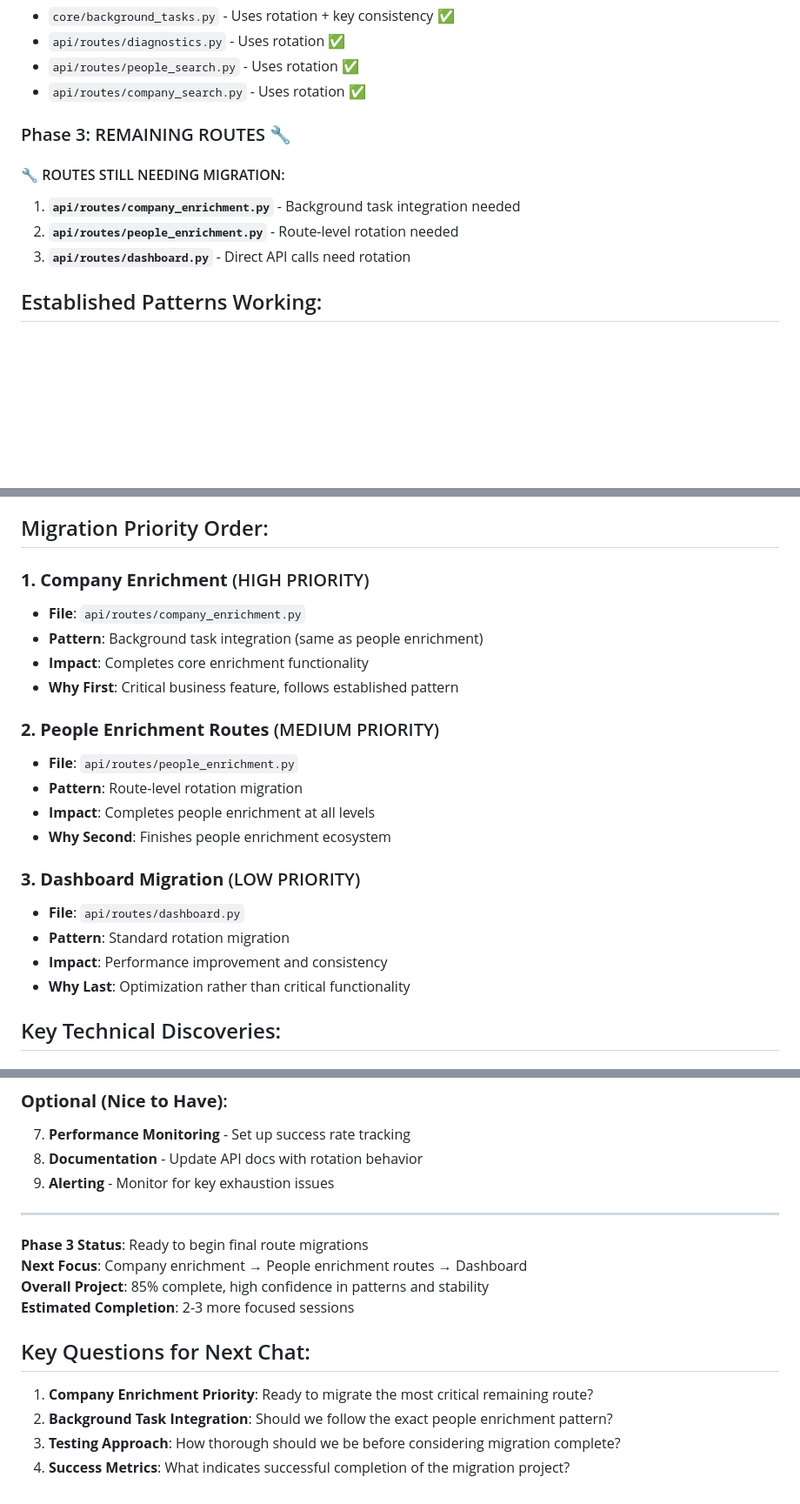
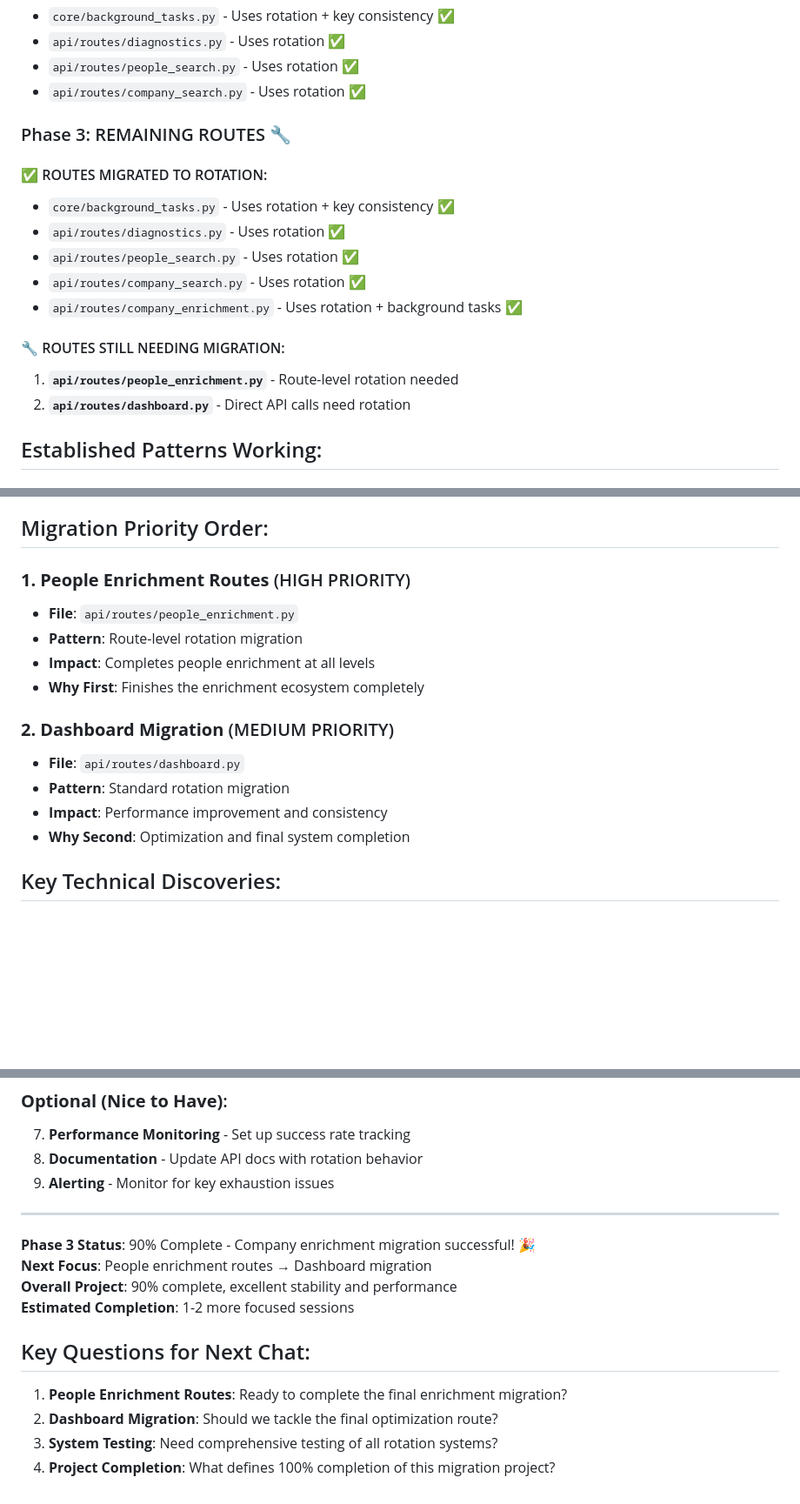
Before and after one commit to bashir0609/surfe_api_project, a Markdown page: chat-continuation.md, 3 parts joined by grey strips. Shown: that part at 87% size. Drawn GitHub-style; blank space fills up the shorter version.

```diff
--- a/chat-continuation.md
+++ b/chat-continuation.md
@@ -26,10 +27,16 @@
 
 ### Phase 3: REMAINING ROUTES 🔧
 
+#### ✅ ROUTES MIGRATED TO ROTATION:
+- `core/background_tasks.py` - Uses rotation + key consistency ✅
+- `api/routes/diagnostics.py` - Uses rotation ✅
+- `api/routes/people_search.py` - Uses rotation ✅
+- `api/routes/company_search.py` - Uses rotation ✅
+- `api/routes/company_enrichment.py` - Uses rotation + background tasks ✅
+
 #### 🔧 ROUTES STILL NEEDING MIGRATION:
-1. **`api/routes/company_enrichment.py`** - Background task integration needed
-2. **`api/routes/people_enrichment.py`** - Route-level rotation needed
-3. **`api/routes/dashboard.py`** - Direct API calls need rotation
+1. **`api/routes/people_enrichment.py`** - Route-level rotation needed
+2. **`api/routes/dashboard.py`** - Direct API calls need rotation
 
 ## Established Patterns Working:
 
@@ -88,23 +95,17 @@ function initPageSearch() {
 
 ## Migration Priority Order:
 
-### **1. Company Enrichment** (HIGH PRIORITY)
-- **File**: `api/routes/company_enrichment.py`
-- **Pattern**: Background task integration (same as people enrichment)
-- **Impact**: Completes core enrichment functionality
-- **Why First**: Critical business feature, follows established pattern
-
-### **2. People Enrichment Routes** (MEDIUM PRIORITY)
+### **1. People Enrichment Routes** (HIGH PRIORITY)
 - **File**: `api/routes/people_enrichment.py`
 - **Pattern**: Route-level rotation migration
 - **Impact**: Completes people enrichment at all levels
-- **Why Second**: Finishes people enrichment ecosystem
+- **Why First**: Finishes the enrichment ecosystem completely
 
-### **3. Dashboard Migration** (LOW PRIORITY)
+### **2. Dashboard Migration** (MEDIUM PRIORITY)
 - **File**: `api/routes/dashboard.py`
 - **Pattern**: Standard rotation migration
 - **Impact**: Performance improvement and consistency
-- **Why Last**: Optimization rather than critical functionality
+- **Why Second**: Optimization and final system completion
 
 ## Key Technical Discoveries:
 
@@ -192,14 +194,14 @@ function initPageSearch() {
 
 ---
 
-**Phase 3 Status**: Ready to begin final route migrations
-**Next Focus**: Company enrichment → People enrichment routes → Dashboard
-**Overall Project**: 85% complete, high confidence in patterns and stability
-**Estimated Completion**: 2-3 more focused sessions
+**Phase 3 Status**: 90% Complete - Company enrichment migration successful! 🎉
+**Next Focus**: People enrichment routes → Dashboard migration
+**Overall Project**: 90% complete, excellent stability and performance
+**Estimated Completion**: 1-2 more focused sessions
 
 ## Key Questions for Next Chat:
 
-1. **Company Enrichment Priority**: Ready to migrate the most critical remaining route?
-2. **Background Task Integration**: Should we follow the exact people enrichment pattern?
-3. **Testing Approach**: How thorough should we be before considering migration complete?
-4. **Success Metrics**: What indicates successful completion of the migration project?
+1. **People Enrichment Routes**: Ready to complete the final enrichment migration?
+2. **Dashboard Migration**: Should we tackle the final optimization route?
+3. **System Testing**: Need comprehensive testing of all rotation systems?
+4. **Project Completion**: What defines 100% completion of this migration project?
```
Also changed, not shown: other parts of chat-continuation.md (+3 -1 lines).
